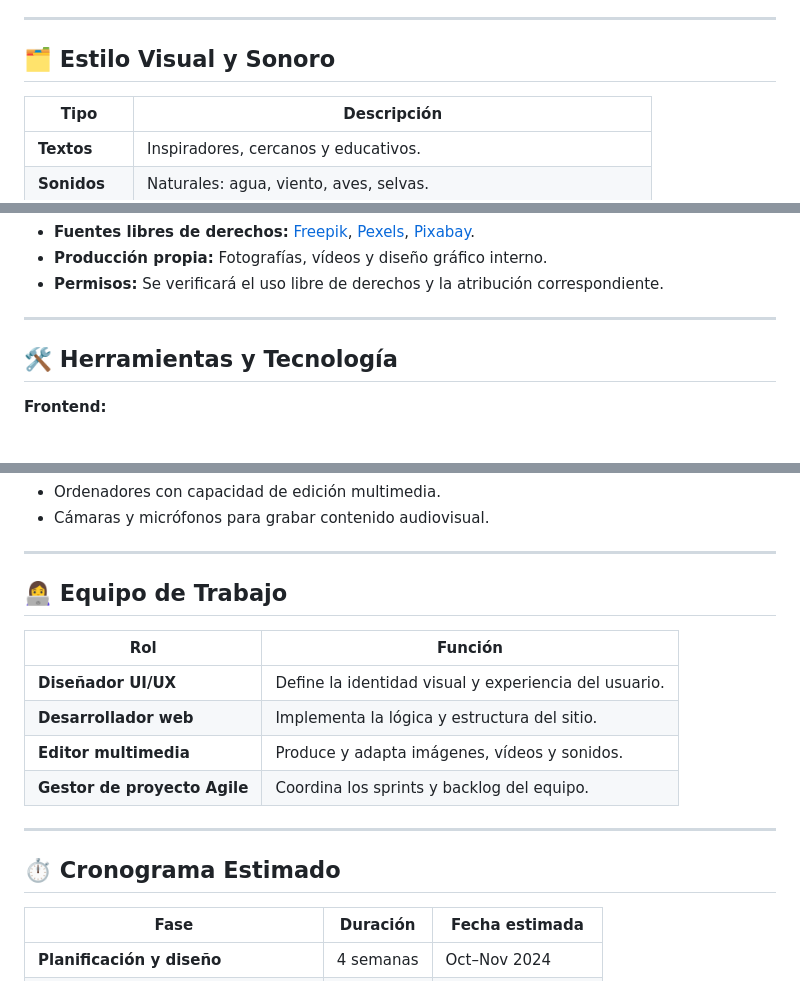
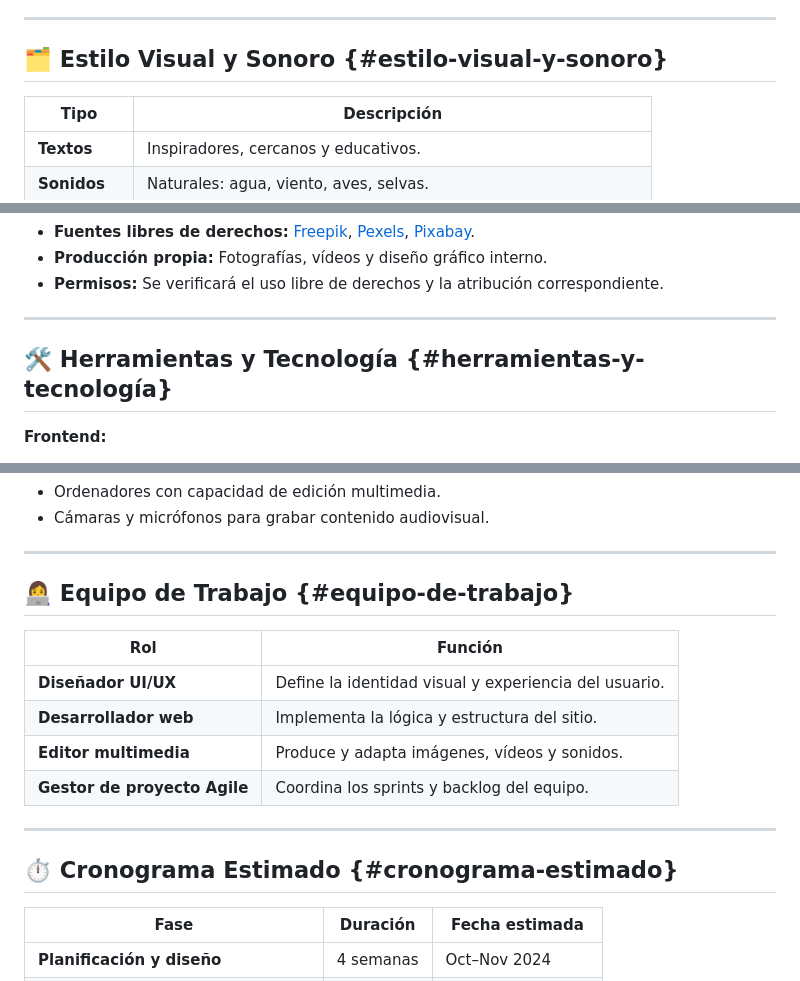
Before and after one commit to PageCrafters/Raices-Viajeras, a Markdown page: README.md, 3 parts joined by grey strips. Drawn GitHub-style.

```diff
--- a/README.md
+++ b/README.md
@@ -67,7 +67,7 @@ Dirigido tanto a **viajeros individuales** como a **grupos** interesados en ecot
 
 ---
 
-## 🗂️ Estilo Visual y Sonoro
+## 🗂️ Estilo Visual y Sonoro {#estilo-visual-y-sonoro}
 
 | Tipo | Descripción |
 |------|--------------|
@@ -86,7 +86,7 @@ Dirigido tanto a **viajeros individuales** como a **grupos** interesados en ecot
 
 ---
 
-## 🛠️ Herramientas y Tecnología
+## 🛠️ Herramientas y Tecnología {#herramientas-y-tecnología}
 
 **Frontend:**
 - HTML5, CSS3, JavaScript (Vue.js o React opcionalmente).
@@ -111,7 +111,7 @@ Dirigido tanto a **viajeros individuales** como a **grupos** interesados en ecot
 
 ---
 
-## 👩‍💻 Equipo de Trabajo
+## 👩‍💻 Equipo de Trabajo {#equipo-de-trabajo}
 
 | Rol | Función |
 |------|----------|
@@ -122,7 +122,7 @@ Dirigido tanto a **viajeros individuales** como a **grupos** interesados en ecot
 
 ---
 
-## ⏱️ Cronograma Estimado
+## ⏱️ Cronograma Estimado {#cronograma-estimado}
 
 | Fase | Duración | Fecha estimada |
 |------|-----------|----------------|
```
Also changed, not shown: other parts of README.md (+4 -4 lines).
